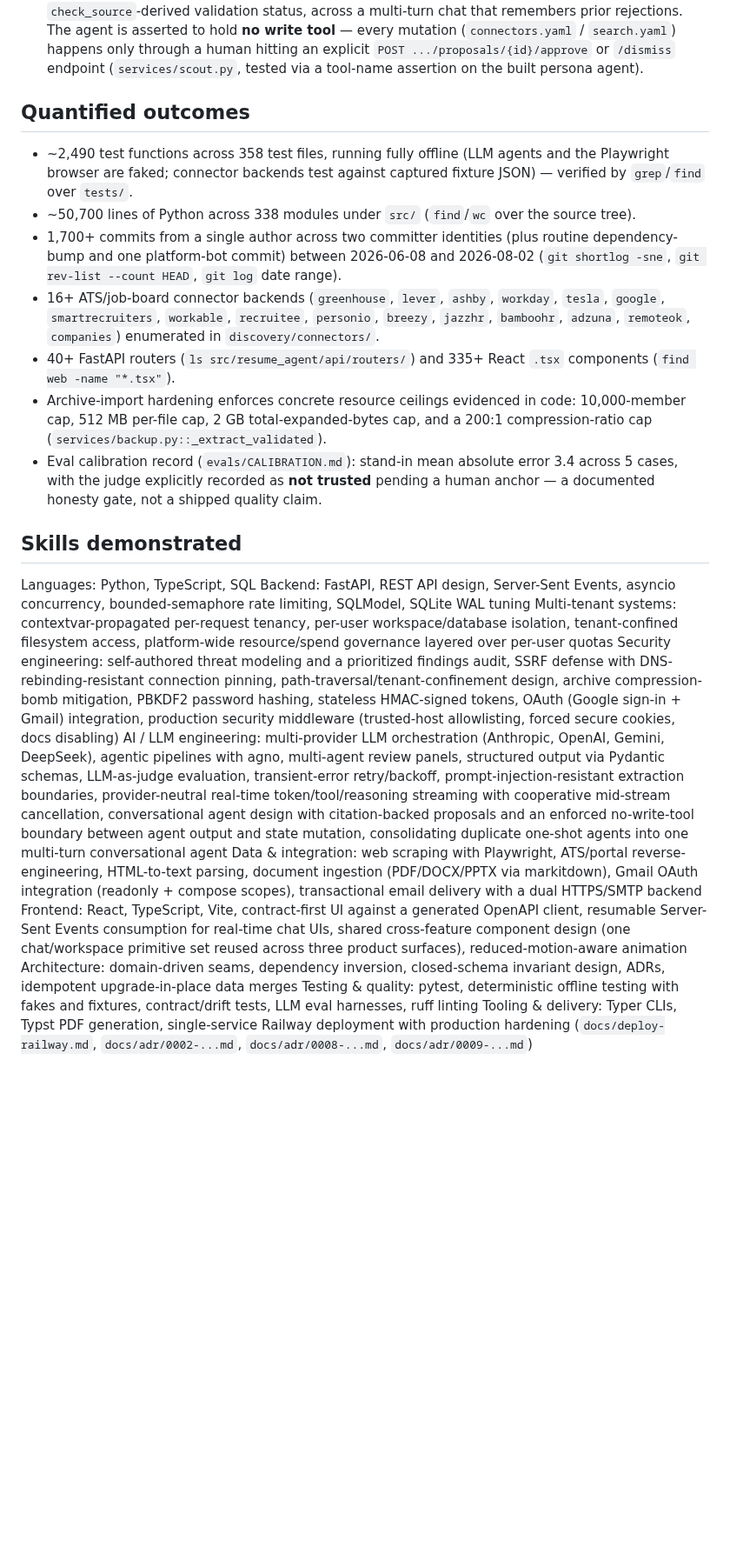
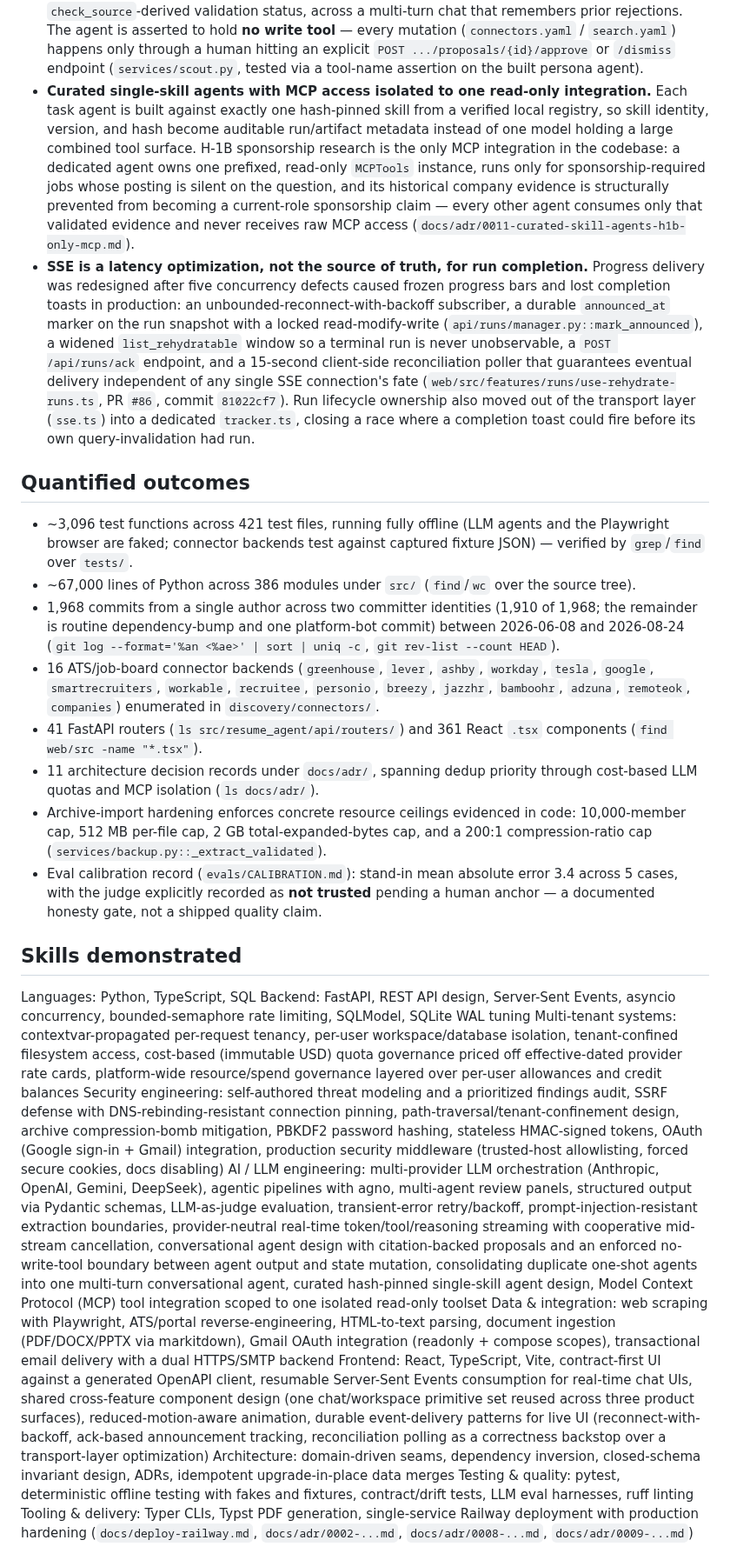
Before and after one commit to awbjcj/resume-agent, a Markdown page: resume-agent-dossier.md, the part around one of its changes. Shown at 87% size. Rendered like a GitHub page; blank space fills up the shorter version.

```diff
--- a/resume-agent-dossier.md
+++ b/resume-agent-dossier.md
@@ -45,14 +46,17 @@ Job seekers waste hours manually rewriting a resume for each posting, and generi
 - **Self-authored threat modeling closed the loop before public rollout.** A source-based threat model and a companion best-practices report (`docs/resume-agent-threat-model.md`, `docs/security_best_practices_report.md`) enumerate trust boundaries, an attacker model, and a prioritized (P0/P1/P2) findings table; the P0 findings drove the egress-gateway, tenant-storage, canonical-origin, archive-extraction, and registration/budget-governance changes above, each captured in its own ADR. The best-practices report was authored to supersede the original threat-model document as the maintained release-gate reference (`git log` commit `53a155f3`).
 - **One streaming substrate, three chat products.** `AgentRunner.stream()` (`llm_runner.py`) yields provider-neutral token/tool/reasoning events from Agno's stream regardless of provider; `sessions/stream.py::RunStreamSink` durably logs each event to an append-only NDJSON file and wakes process-local SSE subscribers, batching text and reasoning deltas on separate budgets so a word-at-a-time reasoning model can't flood the UI with one event per token. `sessions/turns.py` owns turn validation, formatter-boundary detection, and cooperative mid-stream cancellation shared by every caller. Built once for the Profile Coach and Mock Interviewer, the same substrate (`GET /api/runs/{id}/stream`, resumable from a durable byte offset) was then reused unmodified for the Discovery Scout chat — a spec explicitly sequenced so the streaming design (spec 1) shipped before the conversational agent that depends on it (spec 2, `docs/superpowers/specs/2026-08-01-*`).
 - **Discovery Scout replaces four one-shot agents with one conversational agent, and keeps a hard write boundary.** `discovery/scout.py` collapses the former `source_scout.py`/`search_scout.py` research-agent pair (and the fire-and-forget `source_discovery.py`/`search_discovery.py` orchestrators they backed) into a single persona that proposes both companies-to-add and search-term refinements, each carrying a citation and a `check_source`-derived validation status, across a multi-turn chat that remembers prior rejections. The agent is asserted to hold **no write tool** — every mutation (`connectors.yaml` / `search.yaml`) happens only through a human hitting an explicit `POST .../proposals/{id}/approve` or `/dismiss` endpoint (`services/scout.py`, tested via a tool-name assertion on the built persona agent).
+- **Curated single-skill agents with MCP access isolated to one read-only integration.** Each task agent is built against exactly one hash-pinned skill from a verified local registry, so skill identity, version, and hash become auditable run/artifact metadata instead of one model holding a large combined tool surface. H-1B sponsorship research is the only MCP integration in the codebase: a dedicated agent owns one prefixed, read-only `MCPTools` instance, runs only for sponsorship-required jobs whose posting is silent on the question, and its historical company evidence is structurally prevented from becoming a current-role sponsorship claim — every other agent consumes only that validated evidence and never receives raw MCP access (`docs/adr/0011-curated-skill-agents-h1b-only-mcp.md`).
+- **SSE is a latency optimization, not the source of truth, for run completion.** Progress delivery was redesigned after five concurrency defects caused frozen progress bars and lost completion toasts in production: an unbounded-reconnect-with-backoff subscriber, a durable `announced_at` marker on the run snapshot with a locked read-modify-write (`api/runs/manager.py::mark_announced`), a widened `list_rehydratable` window so a terminal run is never unobservable, a `POST /api/runs/ack` endpoint, and a 15-second client-side reconciliation poller that guarantees eventual delivery independent of any single SSE connection's fate (`web/src/features/runs/use-rehydrate-runs.ts`, PR `#86`, commit `81022cf7`). Run lifecycle ownership also moved out of the transport layer (`sse.ts`) into a dedicated `tracker.ts`, closing a race where a completion toast could fire before its own query-invalidation had run.
 
 ## Quantified outcomes
 
-- ~2,490 test functions across 358 test files, running fully offline (LLM agents and the Playwright browser are faked; connector backends test against captured fixture JSON) — verified by `grep`/`find` over `tests/`.
-- ~50,700 lines of Python across 338 modules under `src/` (`find`/`wc` over the source tree).
-- 1,700+ commits from a single author across two committer identities (plus routine dependency-bump and one platform-bot commit) between 2026-06-08 and 2026-08-02 (`git shortlog -sne`, `git rev-list --count HEAD`, `git log` date range).
-- 16+ ATS/job-board connector backends (`greenhouse`, `lever`, `ashby`, `workday`, `tesla`, `google`, `smartrecruiters`, `workable`, `recruitee`, `personio`, `breezy`, `jazzhr`, `bamboohr`, `adzuna`, `remoteok`, `companies`) enumerated in `discovery/connectors/`.
-- 40+ FastAPI routers (`ls src/resume_agent/api/routers/`) and 335+ React `.tsx` components (`find web -name "*.tsx"`).
+- ~3,096 test functions across 421 test files, running fully offline (LLM agents and the Playwright browser are faked; connector backends test against captured fixture JSON) — verified by `grep`/`find` over `tests/`.
+- ~67,000 lines of Python across 386 modules under `src/` (`find`/`wc` over the source tree).
+- 1,968 commits from a single author across two committer identities (1,910 of 1,968; the remainder is routine dependency-bump and one platform-bot commit) between 2026-06-08 and 2026-08-24 (`git log --format='%an <%ae>' | sort | uniq -c`, `git rev-list --count HEAD`).
+- 16 ATS/job-board connector backends (`greenhouse`, `lever`, `ashby`, `workday`, `tesla`, `google`, `smartrecruiters`, `workable`, `recruitee`, `personio`, `breezy`, `jazzhr`, `bamboohr`, `adzuna`, `remoteok`, `companies`) enumerated in `discovery/connectors/`.
+- 41 FastAPI routers (`ls src/resume_agent/api/routers/`) and 361 React `.tsx` components (`find web/src -name "*.tsx"`).
+- 11 architecture decision records under `docs/adr/`, spanning dedup priority through cost-based LLM quotas and MCP isolation (`ls docs/adr/`).
 - Archive-import hardening enforces concrete resource ceilings evidenced in code: 10,000-member cap, 512 MB per-file cap, 2 GB total-expanded-bytes cap, and a 200:1 compression-ratio cap (`services/backup.py::_extract_validated`).
 - Eval calibration record (`evals/CALIBRATION.md`): stand-in mean absolute error 3.4 across 5 cases, with the judge explicitly recorded as **not trusted** pending a human anchor — a documented honesty gate, not a shipped quality claim.
 
@@ -60,11 +64,11 @@ Job seekers waste hours manually rewriting a resume for each posting, and generi
 
 Languages: Python, TypeScript, SQL
 Backend: FastAPI, REST API design, Server-Sent Events, asyncio concurrency, bounded-semaphore rate limiting, SQLModel, SQLite WAL tuning
-Multi-tenant systems: contextvar-propagated per-request tenancy, per-user workspace/database isolation, tenant-confined filesystem access, platform-wide resource/spend governance layered over per-user quotas
+Multi-tenant systems: contextvar-propagated per-request tenancy, per-user workspace/database isolation, tenant-confined filesystem access, cost-based (immutable USD) quota governance priced off effective-dated provider rate cards, platform-wide resource/spend governance layered over per-user allowances and credit balances
 Security engineering: self-authored threat modeling and a prioritized findings audit, SSRF defense with DNS-rebinding-resistant connection pinning, path-traversal/tenant-confinement design, archive compression-bomb mitigation, PBKDF2 password hashing, stateless HMAC-signed tokens, OAuth (Google sign-in + Gmail) integration, production security middleware (trusted-host allowlisting, forced secure cookies, docs disabling)
-AI / LLM engineering: multi-provider LLM orchestration (Anthropic, OpenAI, Gemini, DeepSeek), agentic pipelines with agno, multi-agent review panels, structured output via Pydantic schemas, LLM-as-judge evaluation, transient-error retry/backoff, prompt-injection-resistant extraction boundaries, provider-neutral real-time token/tool/reasoning streaming with cooperative mid-stream cancellation, conversational agent design with citation-backed proposals and an enforced no-write-tool boundary between agent output and state mutation, consolidating duplicate one-shot agents into one multi-turn conversational agent
+AI / LLM engineering: multi-provider LLM orchestration (Anthropic, OpenAI, Gemini, DeepSeek), agentic pipelines with agno, multi-agent review panels, structured output via Pydantic schemas, LLM-as-judge evaluation, transient-error retry/backoff, prompt-injection-resistant extraction boundaries, provider-neutral real-time token/tool/reasoning streaming with cooperative mid-stream cancellation, conversational agent design with citation-backed proposals and an enforced no-write-tool boundary between agent output and state mutation, consolidating duplicate one-shot agents into one multi-turn conversational agent, curated hash-pinned single-skill agent design, Model Context Protocol (MCP) tool integration scoped to one isolated read-only toolset
 Data & integration: web scraping with Playwright, ATS/portal reverse-engineering, HTML-to-text parsing, document ingestion (PDF/DOCX/PPTX via markitdown), Gmail OAuth integration (readonly + compose scopes), transactional email delivery with a dual HTTPS/SMTP backend
-Frontend: React, TypeScript, Vite, contract-first UI against a generated OpenAPI client, resumable Server-Sent Events consumption for real-time chat UIs, shared cross-feature component design (one chat/workspace primitive set reused across three product surfaces), reduced-motion-aware animation
+Frontend: React, TypeScript, Vite, contract-first UI against a generated OpenAPI client, resumable Server-Sent Events consumption for real-time chat UIs, shared cross-feature component design (one chat/workspace primitive set reused across three product surfaces), reduced-motion-aware animation, durable event-delivery patterns for live UI (reconnect-with-backoff, ack-based announcement tracking, reconciliation polling as a correctness backstop over a transport-layer optimization)
 Architecture: domain-driven seams, dependency inversion, closed-schema invariant design, ADRs, idempotent upgrade-in-place data merges
 Testing & quality: pytest, deterministic offline testing with fakes and fixtures, contract/drift tests, LLM eval harnesses, ruff linting
 Tooling & delivery: Typer CLIs, Typst PDF generation, single-service Railway deployment with production hardening (`docs/deploy-railway.md`, `docs/adr/0002-...md`, `docs/adr/0008-...md`, `docs/adr/0009-...md`)
```
Also changed, not shown: other parts of resume-agent-dossier.md (+11 -10 lines).
